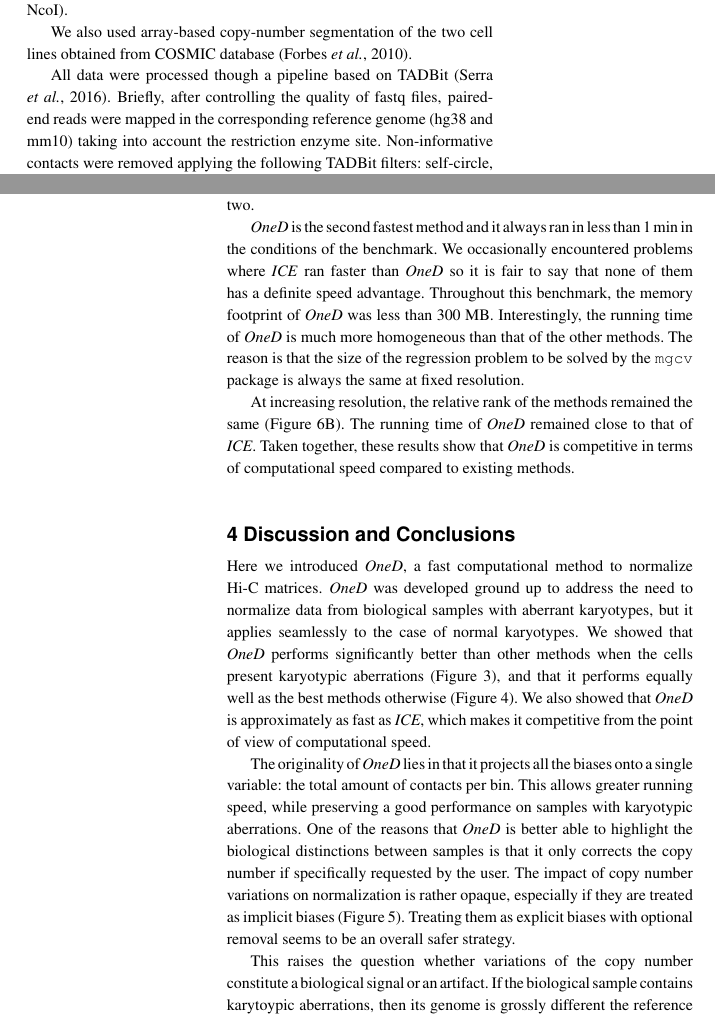
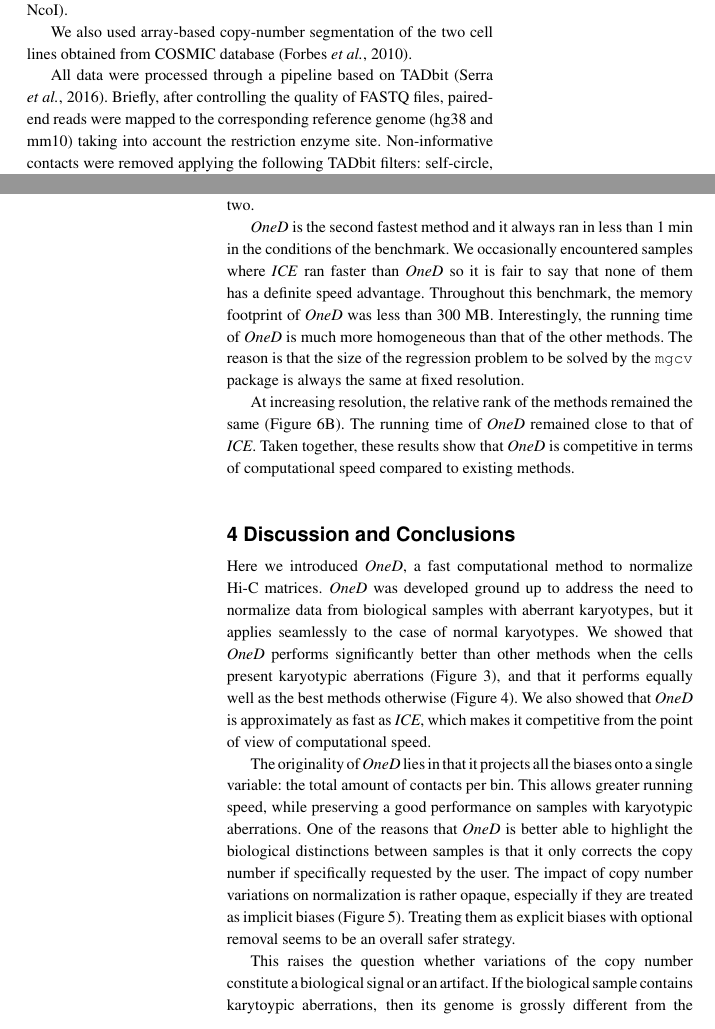
Before and after one commit to qenvio/dryhic_paper, a LaTeX paper (main.tex): two parts of the columns of pages 2 and 6 of 7, joined at a grey line, cut so that both start at the same text. Compiled offline with pdfLaTeX.

```diff
--- a/main.tex
+++ b/main.tex
@@ -303,11 +303,11 @@
 
 %\subsection{Data processing}
 
-All data were processed though a pipeline based on TADBit
+All data were processed through a pipeline based on TADbit
 \citep{serra2016structural}. Briefly, after controlling the quality of
-fastq files, paired-end reads were mapped in the corresponding reference
+FASTQ files, paired-end reads were mapped to the corresponding reference
 genome (hg38 and mm10) taking into account the restriction enzyme site.
-Non-informative contacts were removed applying the following TADBit
+Non-informative contacts were removed applying the following TADbit
 filters: self-circle, dangling-ends, error, extra dangling-end, duplicated
 and random-breaks. For more details, see the methods section of
 \cite{stadhouders2017transcription}. In addition, the pipeline is
@@ -654,7 +654,7 @@
 
 \textit{OneD} is the second fastest method and it always ran in less than
 1 min in the conditions of the benchmark. We occasionally encountered
-problems where \textit{ICE} ran faster than \textit{OneD} so it is fair to
+samples where \textit{ICE} ran faster than \textit{OneD} so it is fair to
 say that none of them has a definite speed advantage. Throughout this
 benchmark, the memory footprint of \textit{OneD} was less than 300 MB.
 Interestingly, the running time of \textit{OneD} is much more homogeneous
@@ -712,7 +712,7 @@
 
 This raises the question whether variations of the copy number constitute
 a biological signal or an artifact. If the biological sample contains
-karytoypic aberrations, then its genome is grossly different the reference
+karytoypic aberrations, then its genome is grossly different from the reference
 so there can be no correct way to normalize the Hi-C signal. The proper
 approach would be to use the actual genome of the biological sample as a
 reference to construct the contact map. However, this strategy is
```
Also changed, not shown: main.tex (10 more changed lines).
